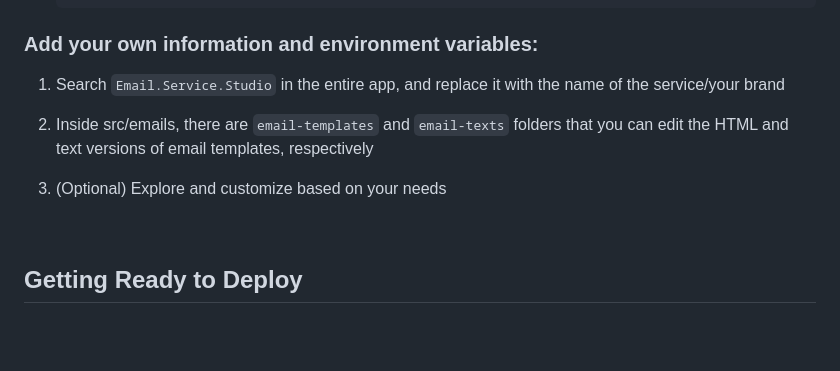
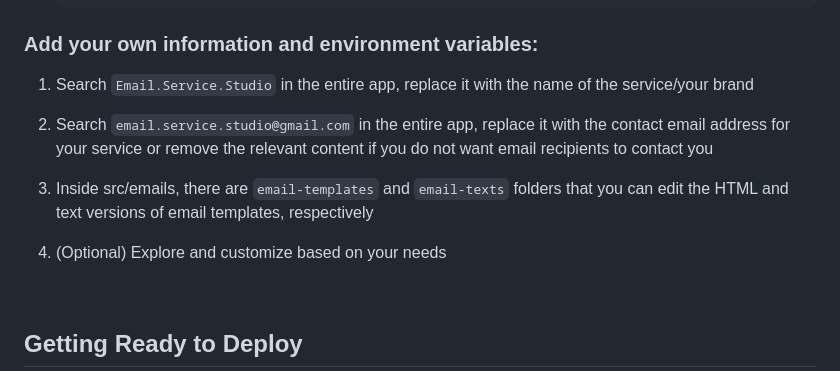
Before and after one commit to Tsangszesze/email-service-studio, a Markdown page: README.md, the part around the change. GitHub-like rendering; blank space fills up the shorter version.

Commit message:
doc: customize email address for contact

```diff
--- a/README.md
+++ b/README.md
@@ -72,11 +72,13 @@ This is a customizable microservice template that can be directly deployed to cr
 
 ### Add your own information and environment variables:
 
-1. Search `Email.Service.Studio` in the entire app, and replace it with the name of the service/your brand
+1. Search `Email.Service.Studio` in the entire app, replace it with the name of the service/your brand
 
-2. Inside src/emails, there are `email-templates` and `email-texts` folders that you can edit the HTML and text versions of email templates, respectively
+2. Search `email.service.studio@gmail.com` in the entire app, replace it with the contact email address for your service or remove the relevant content if you do not want email recipients to contact you
 
-3. (Optional) Explore and customize based on your needs
+3. Inside src/emails, there are `email-templates` and `email-texts` folders that you can edit the HTML and text versions of email templates, respectively
+
+4. (Optional) Explore and customize based on your needs
 
 <br/>
 
```
